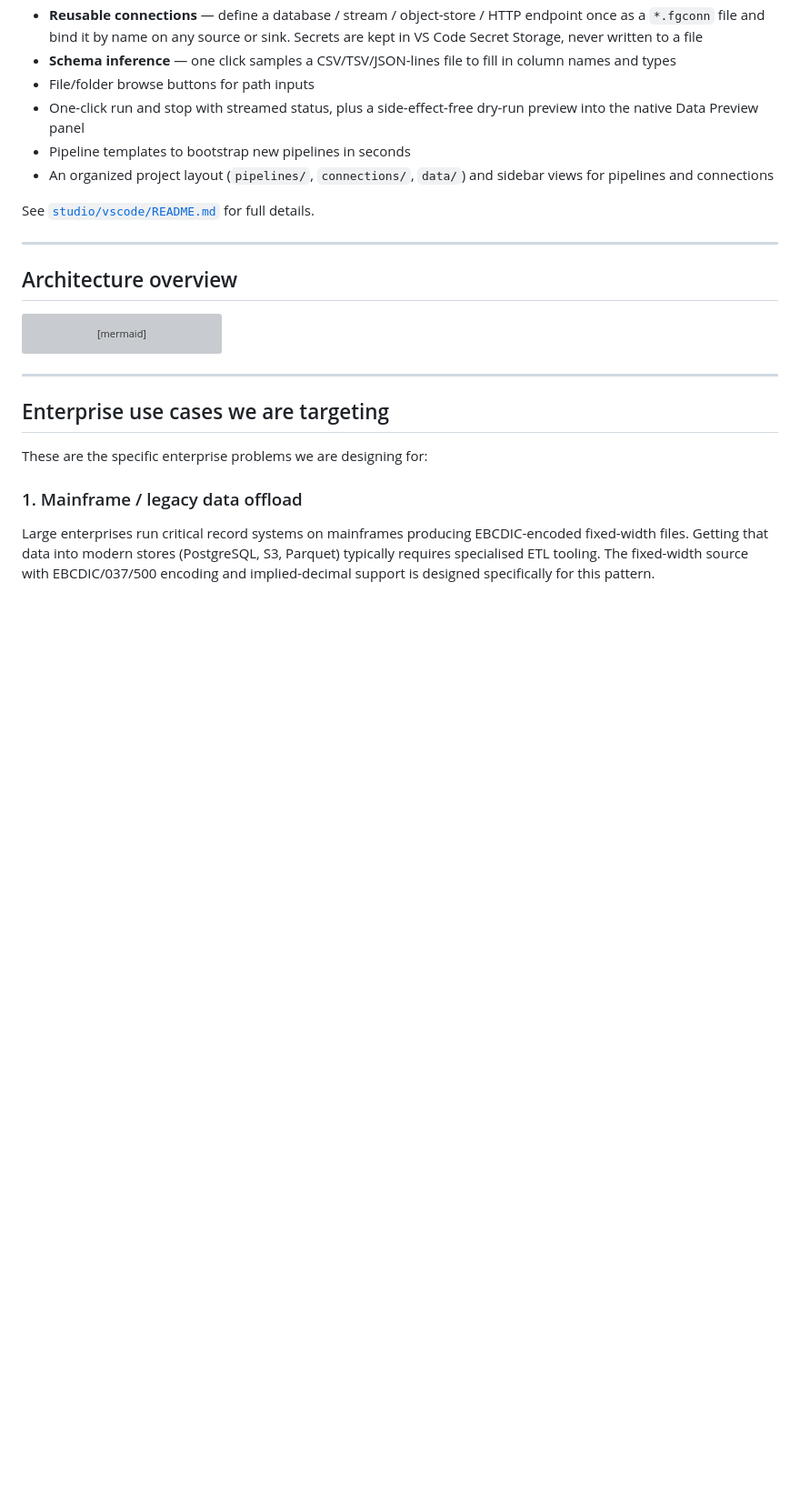
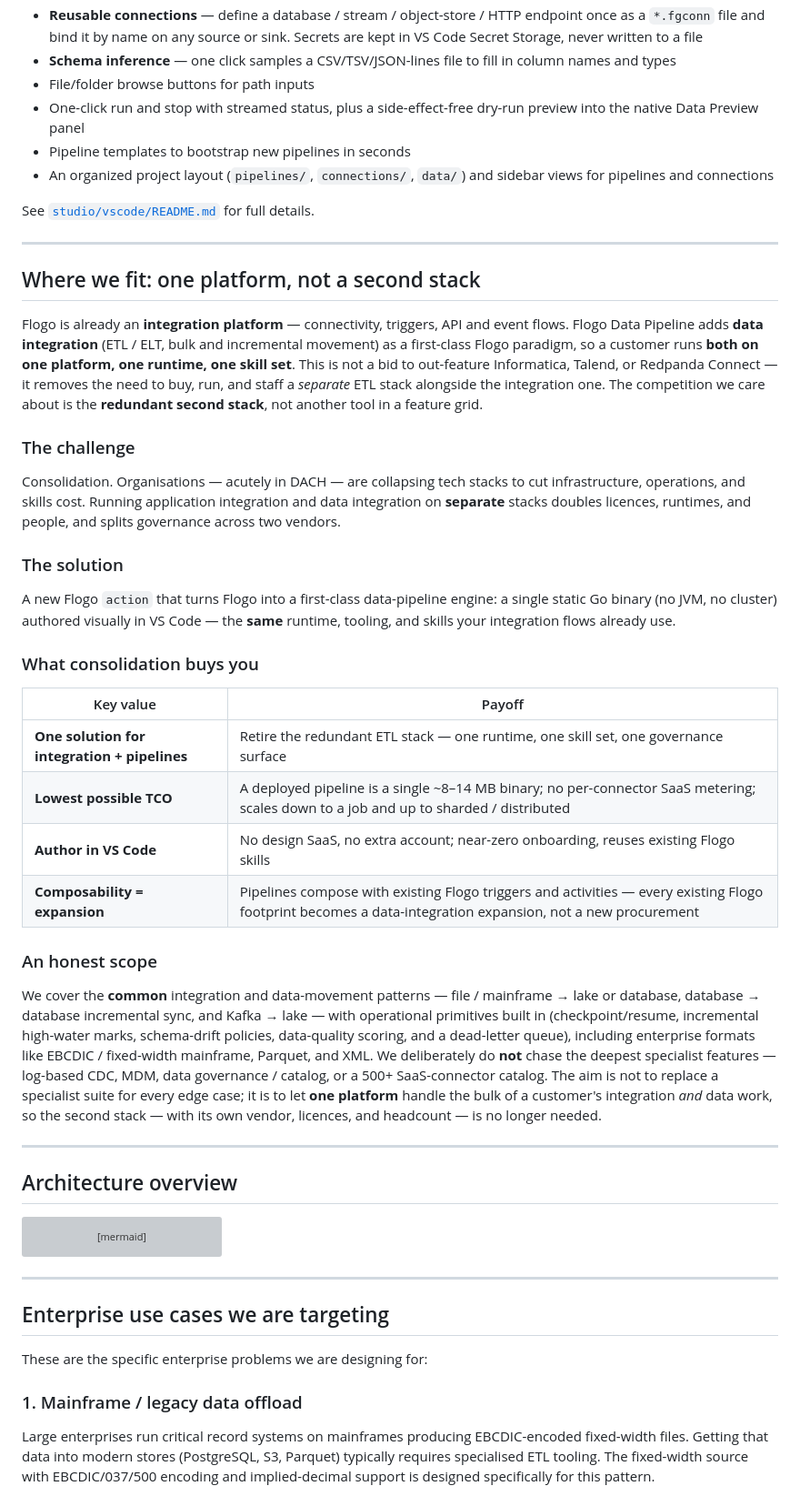
Before and after one commit to mpandav-tibco/flogo-datapipeline, a Markdown page: README.md, the part around the change. Shown at 91% size. Drawn GitHub-style; blank space fills up the shorter version; grey boxes are pictures that could not be loaded.

Commit message:
docs: add product positioning section (Where we fit) to README

```diff
--- a/README.md
+++ b/README.md
@@ -63,6 +63,53 @@ A custom editor for `.datapipeline` files that gives you:
   sidebar views for pipelines and connections
 
 See [`studio/vscode/README.md`](studio/vscode/README.md) for full details.
+
+---
+
+## Where we fit: one platform, not a second stack
+
+Flogo is already an **integration platform** — connectivity, triggers, API and event
+flows. Flogo Data Pipeline adds **data integration** (ETL / ELT, bulk and incremental
+movement) as a first-class Flogo paradigm, so a customer runs **both on one platform,
+one runtime, one skill set**. This is not a bid to out-feature Informatica, Talend, or
+Redpanda Connect — it removes the need to buy, run, and staff a *separate* ETL stack
+alongside the integration one. The competition we care about is the **redundant second
+stack**, not another tool in a feature grid.
+
+### The challenge
+
+Consolidation. Organisations — acutely in DACH — are collapsing tech stacks to cut
+infrastructure, operations, and skills cost. Running application integration and data
+integration on **separate** stacks doubles licences, runtimes, and people, and splits
+governance across two vendors.
+
+### The solution
+
+A new Flogo `action` that turns Flogo into a first-class data-pipeline engine: a single
+static Go binary (no JVM, no cluster) authored visually in VS Code — the **same**
+runtime, tooling, and skills your integration flows already use.
+
+### What consolidation buys you
+
+| Key value | Payoff |
+|---|---|
+| **One solution for integration + pipelines** | Retire the redundant ETL stack — one runtime, one skill set, one governance surface |
+| **Lowest possible TCO** | A deployed pipeline is a single ~8–14 MB binary; no per-connector SaaS metering; scales down to a job and up to sharded / distributed |
+| **Author in VS Code** | No design SaaS, no extra account; near-zero onboarding, reuses existing Flogo skills |
+| **Composability = expansion** | Pipelines compose with existing Flogo triggers and activities — every existing Flogo footprint becomes a data-integration expansion, not a new procurement |
+
+### An honest scope
+
+We cover the **common** integration and data-movement patterns — file / mainframe → lake
+or database, database → database incremental sync, and Kafka → lake — with operational
+primitives built in (checkpoint/resume, incremental high-water marks, schema-drift
+policies, data-quality scoring, and a dead-letter queue), including enterprise formats
+like EBCDIC / fixed-width mainframe, Parquet, and XML. We deliberately do **not** chase
+the deepest specialist features — log-based CDC, MDM, data governance / catalog, or a
+500+ SaaS-connector catalog. The aim is not to replace a specialist suite for every edge
+case; it is to let **one platform** handle the bulk of a customer's integration *and*
+data work, so the second stack — with its own vendor, licences, and headcount — is no
+longer needed.
 
 ---
 
```
